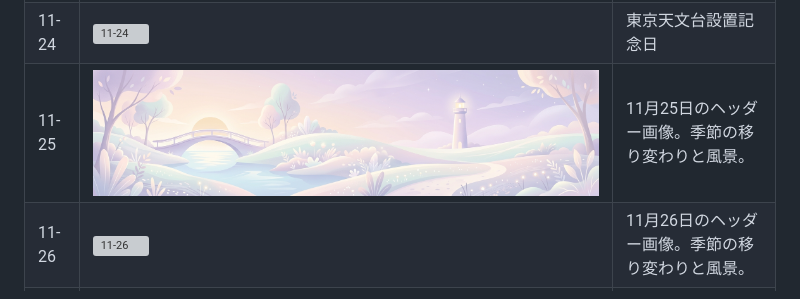
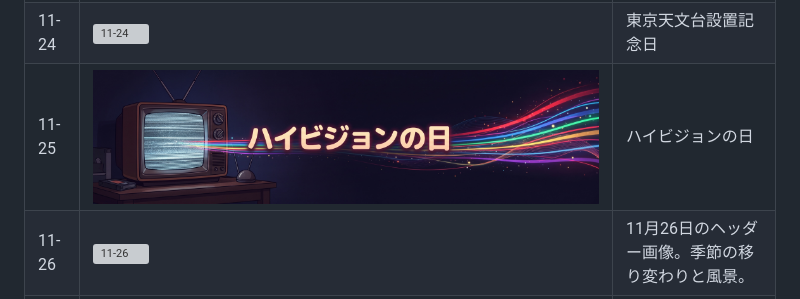
Before and after one commit to mrmt/daily-headers, a Markdown page: assets/11/README.md, the part around the change. Drawn GitHub-style; pictures changed too: assets/11/25.jpg; grey boxes are pictures that could not be loaded.

Commit message:
ハイビジョンの日
Co-authored-by: Claude Code <claude@anthropic.com>

```diff
--- a/assets/11/README.md
+++ b/assets/11/README.md
@@ -26,7 +26,7 @@
 | 11-22 | ![11-22](22.jpg) | 11月22日のヘッダー画像。季節の移り変わりと風景。 |
 | 11-23 | ![11-23](23.jpg) | 11月23日のヘッダー画像。季節の移り変わりと風景。 |
 | 11-24 | ![11-24](24.jpg) | 東京天文台設置記念日 |
-| 11-25 | ![11-25](25.jpg) | 11月25日のヘッダー画像。季節の移り変わりと風景。 |
+| 11-25 | ![11-25](25.jpg) | ハイビジョンの日 |
 | 11-26 | ![11-26](26.jpg) | 11月26日のヘッダー画像。季節の移り変わりと風景。 |
 | 11-27 | ![11-27](27.jpg) | 11月27日のヘッダー画像。季節の移り変わりと風景。 |
 | 11-28 | ![11-28](28.jpg) | 11月28日のヘッダー画像。季節の移り変わりと風景。 |
```
Also changed, not shown: 1 other file.
